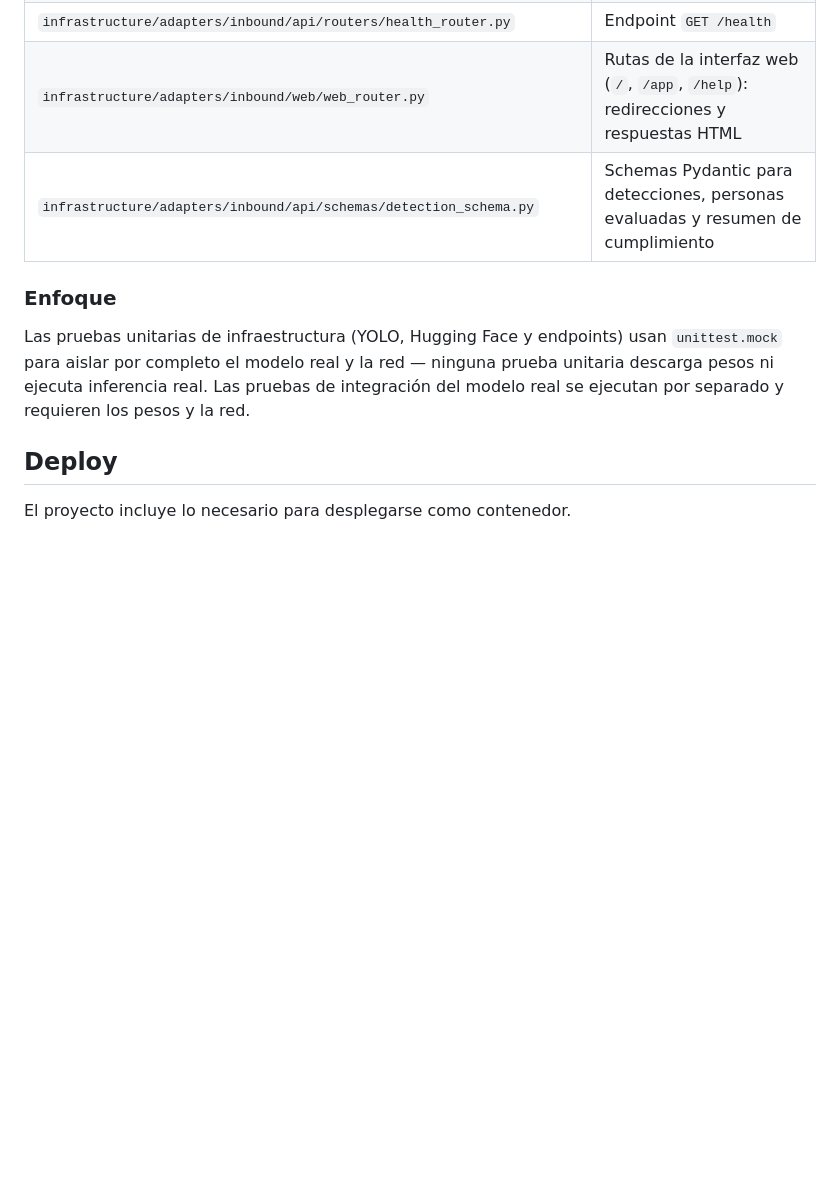
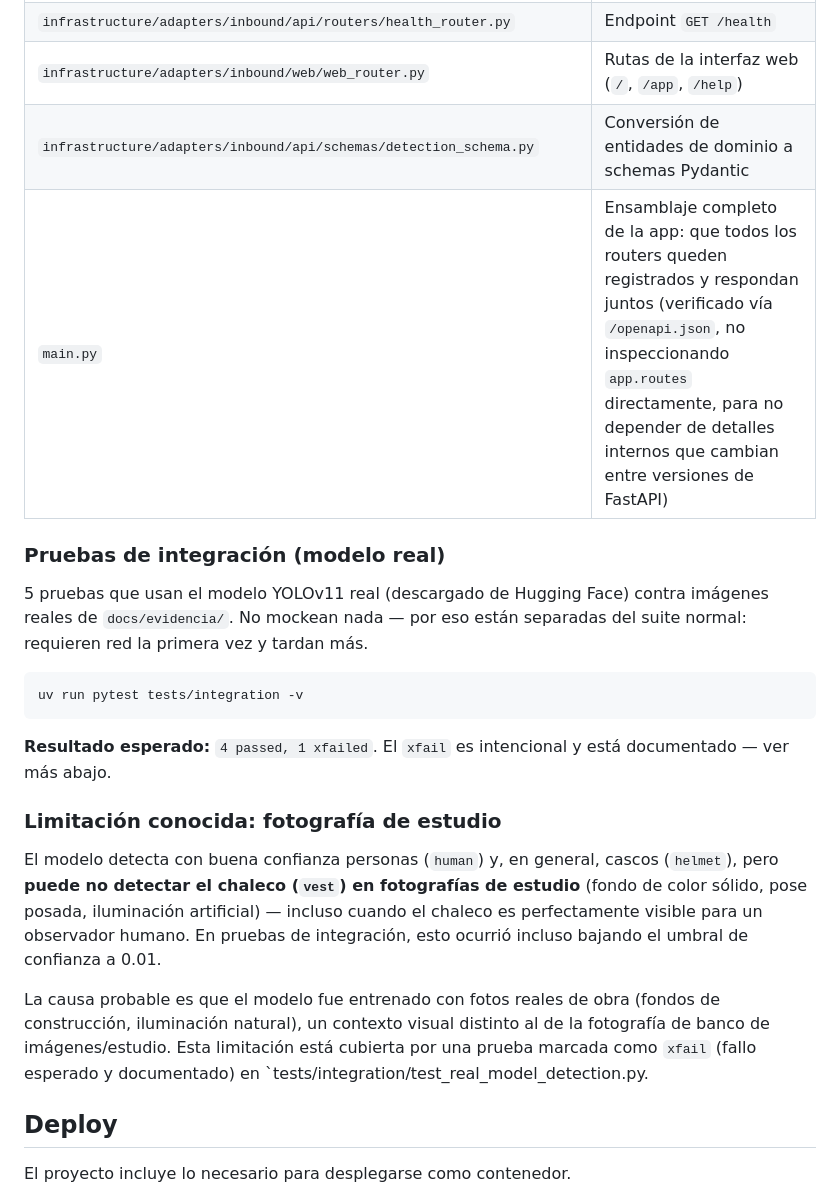
Before and after one commit to milton329/ppe-detection-verificacion, a Markdown page: README.md, the part around one of its changes. Rendered like a GitHub page; blank space fills up the shorter version.

Commit message:
docs: consolida sección de pruebas en el README (unitarias + integración)

````diff
--- a/README.md
+++ b/README.md
@@ -220,14 +218,35 @@ uv run pytest tests/unit --cov=src/ppe_detection --cov-report=term-missing
 | `infrastructure/adapters/inbound/api/routers/health_router.py` | Endpoint `GET /health` |
-| `infrastructure/adapters/inbound/web/web_router.py` | Rutas de la interfaz web (`/`, `/app`, `/help`): redirecciones y respuestas HTML |
-| `infrastructure/adapters/inbound/api/schemas/detection_schema.py` | Schemas Pydantic para detecciones, personas evaluadas y resumen de cumplimiento |
+| `infrastructure/adapters/inbound/web/web_router.py` | Rutas de la interfaz web (`/`, `/app`, `/help`) |
+| `infrastructure/adapters/inbound/api/schemas/detection_schema.py` | Conversión de entidades de dominio a schemas Pydantic |
+| `main.py` | Ensamblaje completo de la app: que todos los routers queden registrados y respondan juntos (verificado vía `/openapi.json`, no inspeccionando `app.routes` directamente, para no depender de detalles internos que cambian entre versiones de FastAPI) |
 
-### Enfoque
+### Pruebas de integración (modelo real)
 
-Las pruebas unitarias de infraestructura (YOLO, Hugging Face y endpoints) usan
-`unittest.mock` para aislar por completo el modelo real y la red — ninguna
-prueba unitaria descarga pesos ni ejecuta inferencia real. Las pruebas de
-integración del modelo real se ejecutan por separado y requieren los pesos y
-la red.
+5 pruebas que usan el modelo YOLOv11 real (descargado de Hugging Face) contra
+imágenes reales de `docs/evidencia/`. No mockean nada — por eso están
+separadas del suite normal: requieren red la primera vez y tardan más.
+
+```bash
+uv run pytest tests/integration -v
+```
+
+**Resultado esperado:** `4 passed, 1 xfailed`. El `xfail` es intencional y
+está documentado — ver más abajo.
+
+###  Limitación conocida: fotografía de estudio
+
+El modelo detecta con buena confianza personas (`human`) y, en general,
+cascos (`helmet`), pero **puede no detectar el chaleco (`vest`) en
+fotografías de estudio** (fondo de color sólido, pose posada, iluminación
+artificial) — incluso cuando el chaleco es perfectamente visible para un
+observador humano. En pruebas de integración, esto ocurrió incluso bajando
+el umbral de confianza a 0.01.
+
+La causa probable es que el modelo fue entrenado con fotos reales de obra
+(fondos de construcción, iluminación natural), un contexto visual distinto
+al de la fotografía de banco de imágenes/estudio. Esta limitación está
+cubierta por una prueba marcada como `xfail` (fallo esperado y
+documentado) en `tests/integration/test_real_model_detection.py.
 
 ## Deploy
 
````
Also changed, not shown: other parts of README.md (+13 -15 lines).
